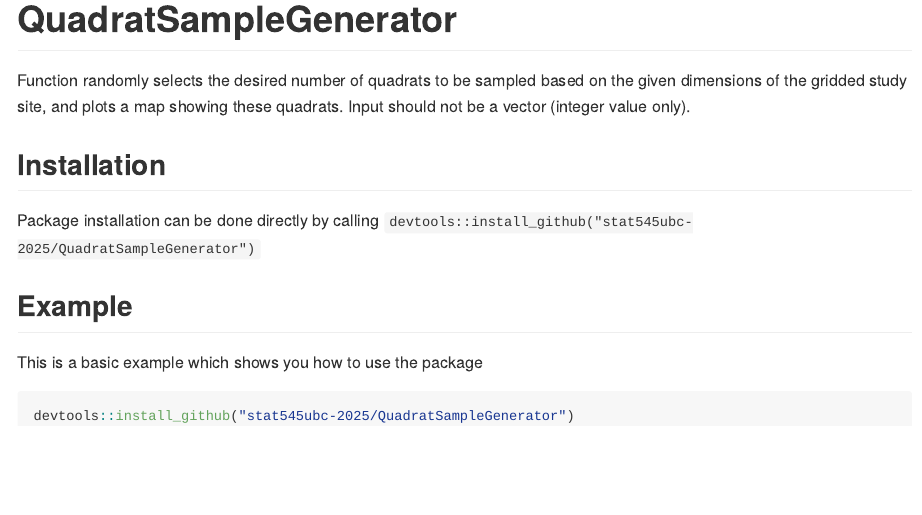
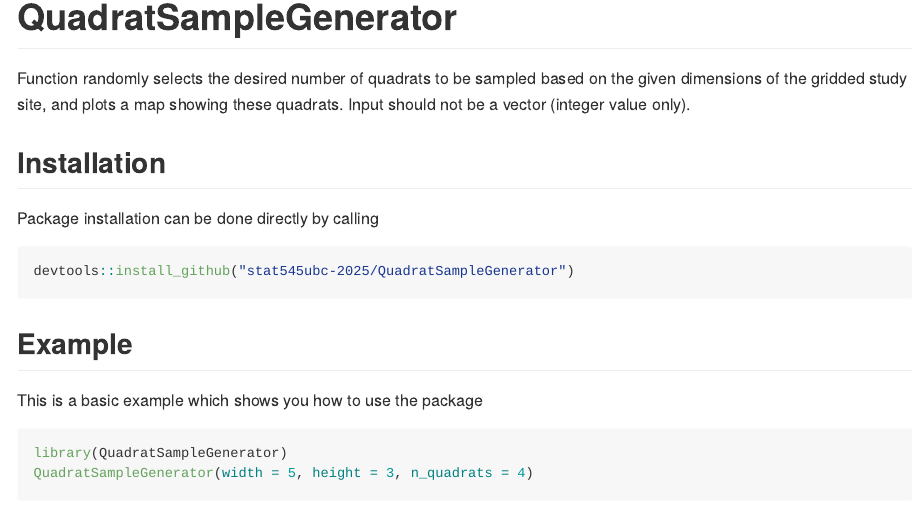
Before and after one commit to stat545ubc-2025/QuadratSampleGenerator, an R Markdown document (README.Rmd): the page in a window 1100 px wide, from its top. The pictures show the output file README.md that the author committed with the source, drawn offline in the style of GitHub; long lines of code are wrapped.

Commit message:
Finishing touches

````diff
--- a/README.Rmd
+++ b/README.Rmd
@@ -21,14 +21,17 @@ quadrats. Input should not be a vector (integer value only).
 
 ## Installation
 
-Package installation can be done directly by calling `devtools::install_github("stat545ubc-2025/QuadratSampleGenerator")`
+Package installation can be done directly by calling
+
+``` r
+devtools::install_github("stat545ubc-2025/QuadratSampleGenerator")
+```
 
 ## Example
 
 This is a basic example which shows you how to use the package
 
 ```{r example}
-devtools::install_github("stat545ubc-2025/QuadratSampleGenerator")
 library(QuadratSampleGenerator)
 QuadratSampleGenerator(width = 5, height = 3, n_quadrats = 4)
 ```
````
Also changed, not shown: README.md, 1 other file.
